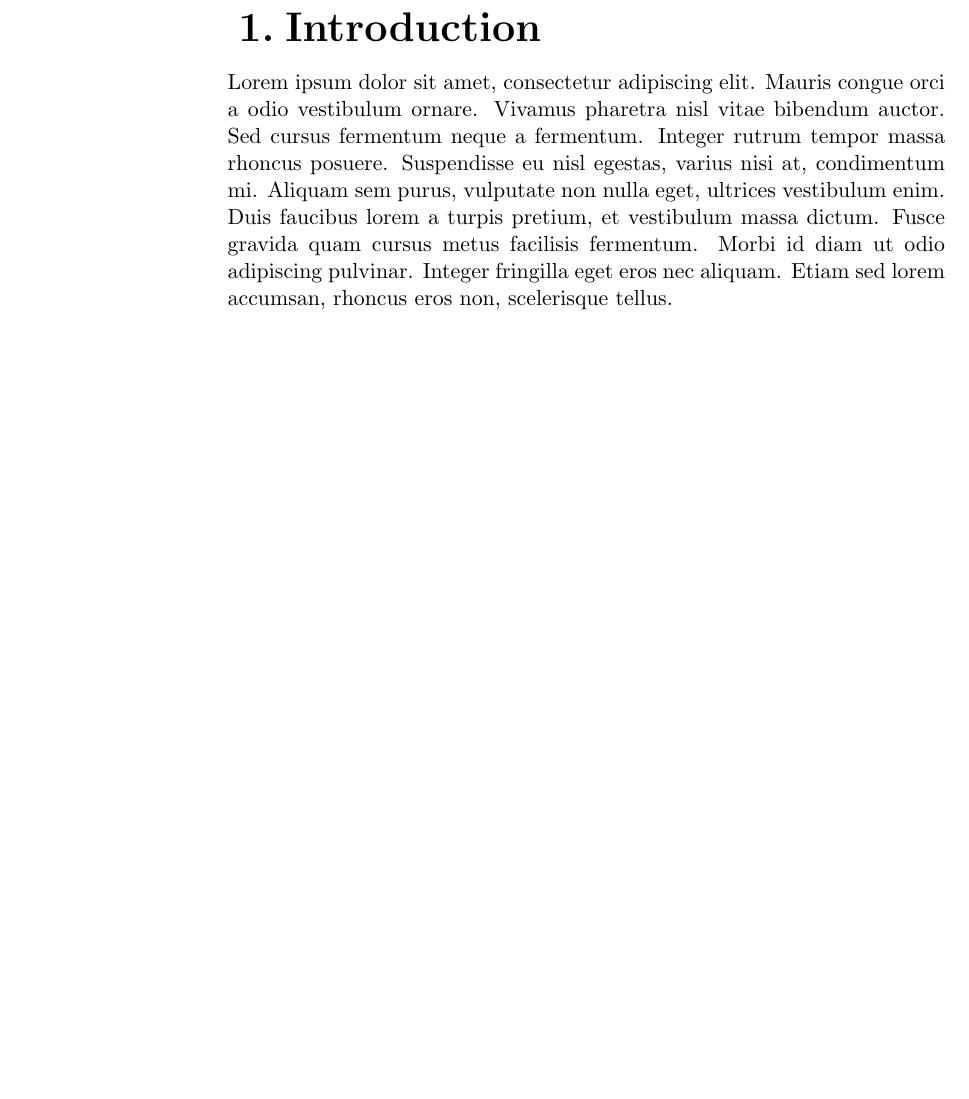
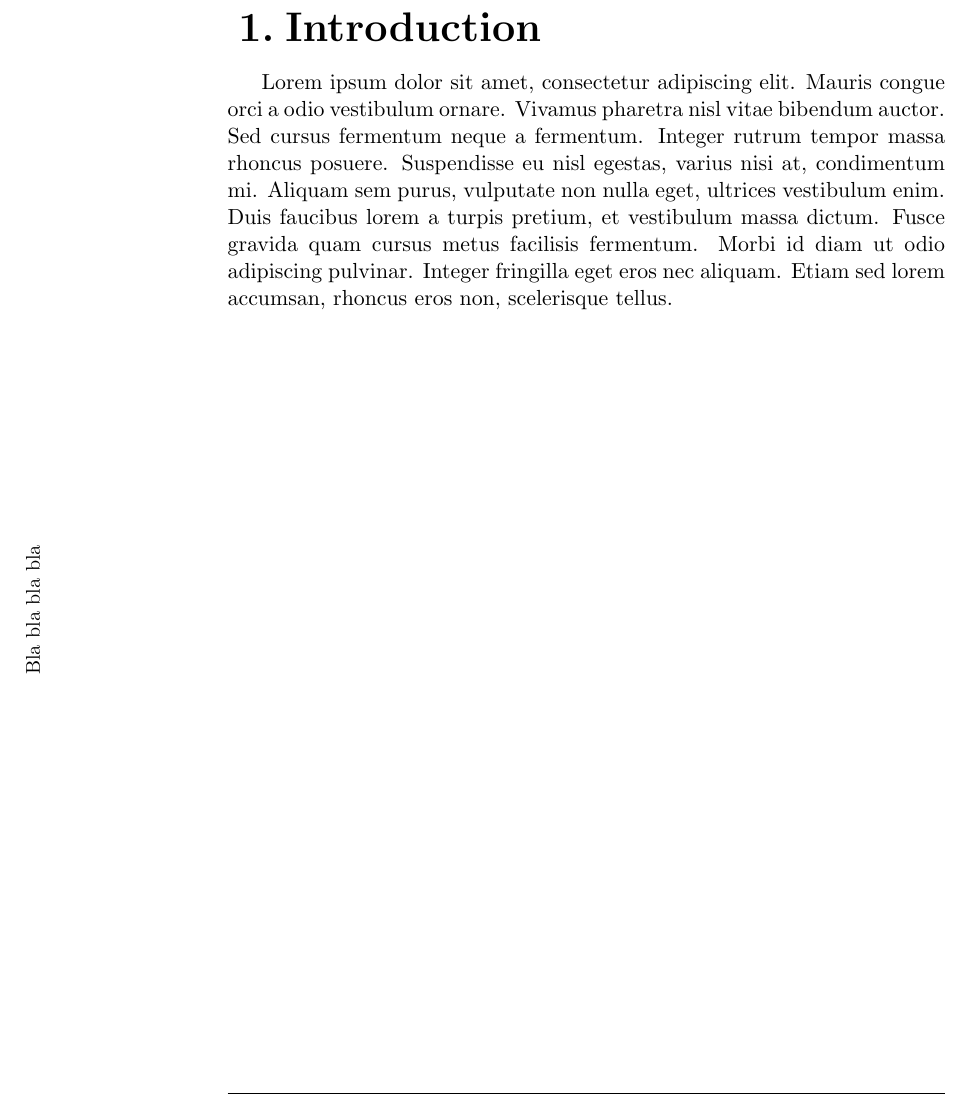
Before and after one commit to apre/corporate, a LaTeX document (corporate_doc.tex): part of page 3 of 6, cut so that both start at the same text, the shorter picture padded with empty space. Compiled offline with pdfLaTeX.

Commit message:
attempt to create the vertical filigrane
first attempt to make vertical filigrane

```diff
--- a/corporate_doc.tex
+++ b/corporate_doc.tex
@@ -9,6 +9,7 @@
 \usepackage{lastpage}
 \usepackage{graphicx}
 
+\usepackage{everypage}
 
 %
 
@@ -182,6 +183,13 @@
 \chapter{Introduction}
 
 
+\begin{textblock*}{50mm}(6mm,170mm)  % Chef
+\rotatebox[origin=c]{90} {
+\small
+Bla bla bla bla
+}
+\end{textblock*}
+
 \par Lorem ipsum dolor sit amet, consectetur adipiscing elit. Mauris congue orci a odio vestibulum ornare. Vivamus pharetra nisl vitae bibendum auctor. Sed cursus fermentum neque a fermentum. Integer rutrum tempor massa rhoncus posuere. Suspendisse eu nisl egestas, varius nisi at, condimentum mi. Aliquam sem purus, vulputate non nulla eget, ultrices vestibulum enim. Duis faucibus lorem a turpis pretium, et vestibulum massa dictum. Fusce gravida quam cursus metus facilisis fermentum. Morbi id diam ut odio adipiscing pulvinar. Integer fringilla eget eros nec aliquam. Etiam sed lorem accumsan, rhoncus eros non, scelerisque tellus.
 
 \chapter{description}
```
